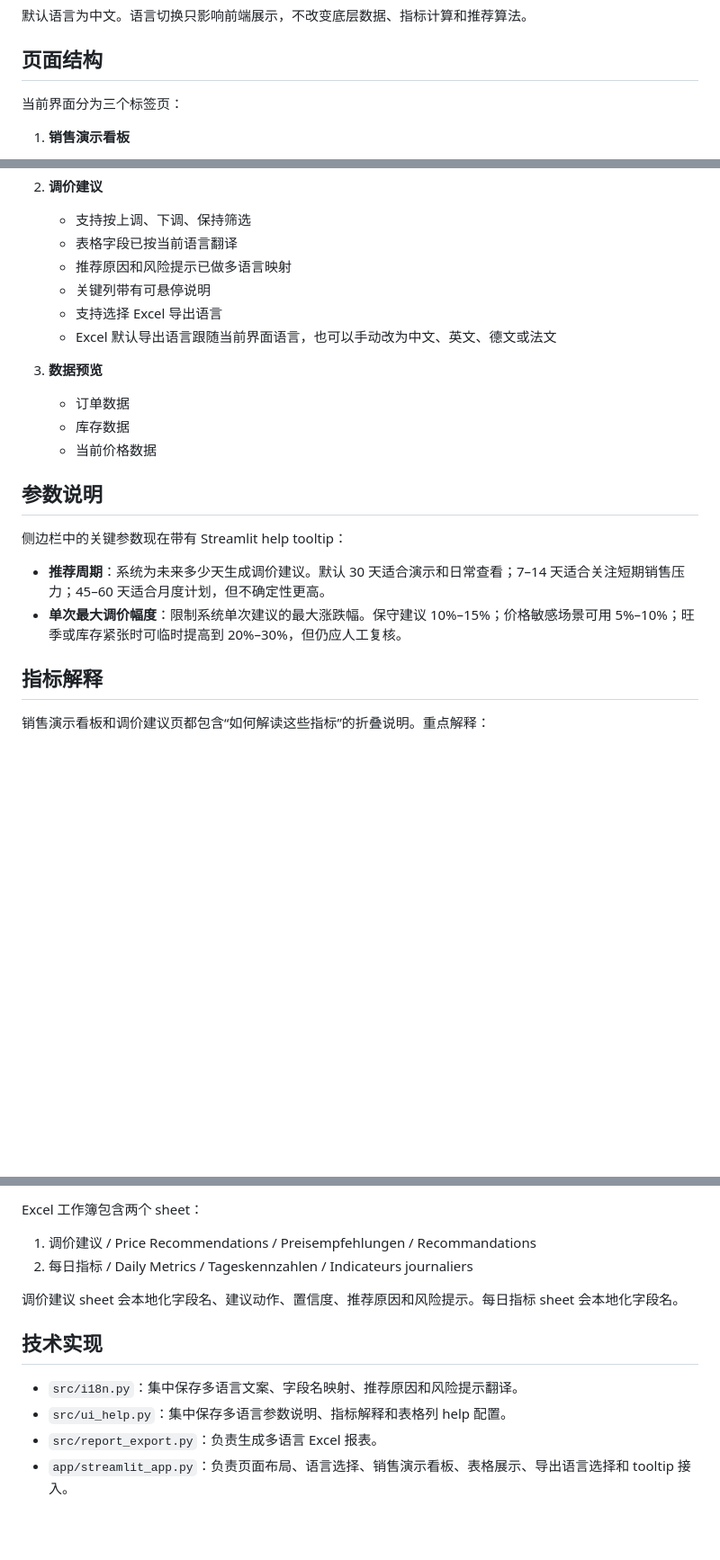
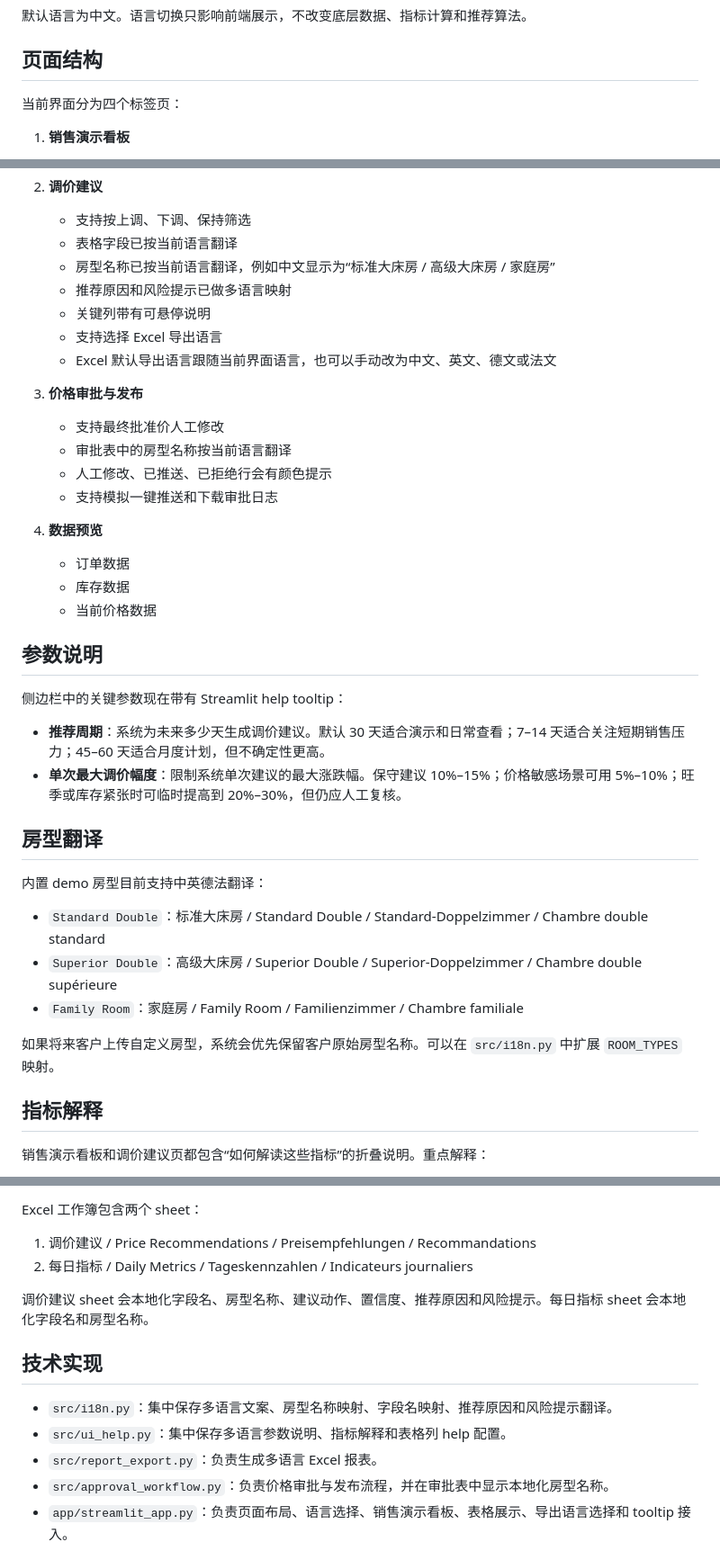
Before and after one commit to zengtao227/hotel-pricing-engine, a Markdown page: docs/i18n-dashboard.md, 3 parts joined by grey strips. Shown at 90% size. GitHub-like rendering; blank space fills up the shorter version.

Commit message:
Document localized room type names

```diff
--- a/docs/i18n-dashboard.md
+++ b/docs/i18n-dashboard.md
@@ -13,7 +13,7 @@ Streamlit 页面右上角提供语言选择：
 
 ## 页面结构
 
-当前界面分为三个标签页：
+当前界面分为四个标签页：
 
 1. **销售演示看板**
    - 管理层摘要
@@ -30,12 +30,19 @@ Streamlit 页面右上角提供语言选择：
 2. **调价建议**
    - 支持按上调、下调、保持筛选
    - 表格字段已按当前语言翻译
+   - 房型名称已按当前语言翻译，例如中文显示为“标准大床房 / 高级大床房 / 家庭房”
    - 推荐原因和风险提示已做多语言映射
    - 关键列带有可悬停说明
    - 支持选择 Excel 导出语言
    - Excel 默认导出语言跟随当前界面语言，也可以手动改为中文、英文、德文或法文
 
-3. **数据预览**
+3. **价格审批与发布**
+   - 支持最终批准价人工修改
+   - 审批表中的房型名称按当前语言翻译
+   - 人工修改、已推送、已拒绝行会有颜色提示
+   - 支持模拟一键推送和下载审批日志
+
+4. **数据预览**
    - 订单数据
    - 库存数据
    - 当前价格数据
@@ -46,6 +53,16 @@ Streamlit 页面右上角提供语言选择：
 
 - **推荐周期**：系统为未来多少天生成调价建议。默认 30 天适合演示和日常查看；7–14 天适合关注短期销售压力；45–60 天适合月度计划，但不确定性更高。
 - **单次最大调价幅度**：限制系统单次建议的最大涨跌幅。保守建议 10%–15%；价格敏感场景可用 5%–10%；旺季或库存紧张时可临时提高到 20%–30%，但仍应人工复核。
+
+## 房型翻译
+
+内置 demo 房型目前支持中英德法翻译：
+
+- `Standard Double`：标准大床房 / Standard Double / Standard-Doppelzimmer / Chambre double standard
+- `Superior Double`：高级大床房 / Superior Double / Superior-Doppelzimmer / Chambre double supérieure
+- `Family Room`：家庭房 / Family Room / Familienzimmer / Chambre familiale
+
+如果将来客户上传自定义房型，系统会优先保留客户原始房型名称。可以在 `src/i18n.py` 中扩展 `ROOM_TYPES` 映射。
 
 ## 指标解释
 
@@ -70,13 +87,14 @@ Excel 工作簿包含两个 sheet：
 1. 调价建议 / Price Recommendations / Preisempfehlungen / Recommandations
 2. 每日指标 / Daily Metrics / Tageskennzahlen / Indicateurs journaliers
 
-调价建议 sheet 会本地化字段名、建议动作、置信度、推荐原因和风险提示。每日指标 sheet 会本地化字段名。
+调价建议 sheet 会本地化字段名、房型名称、建议动作、置信度、推荐原因和风险提示。每日指标 sheet 会本地化字段名和房型名称。
 
 ## 技术实现
 
-- `src/i18n.py`：集中保存多语言文案、字段名映射、推荐原因和风险提示翻译。
+- `src/i18n.py`：集中保存多语言文案、房型名称映射、字段名映射、推荐原因和风险提示翻译。
 - `src/ui_help.py`：集中保存多语言参数说明、指标解释和表格列 help 配置。
 - `src/report_export.py`：负责生成多语言 Excel 报表。
+- `src/approval_workflow.py`：负责价格审批与发布流程，并在审批表中显示本地化房型名称。
 - `app/streamlit_app.py`：负责页面布局、语言选择、销售演示看板、表格展示、导出语言选择和 tooltip 接入。
 
 ## VPS 更新步骤
```
